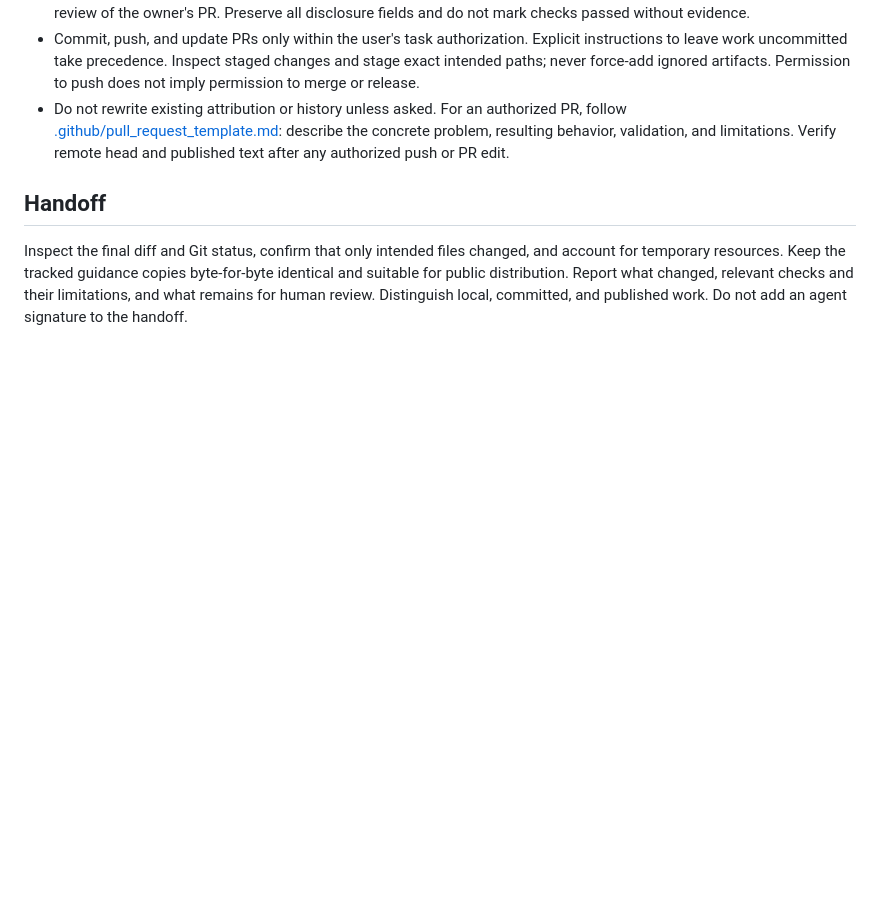
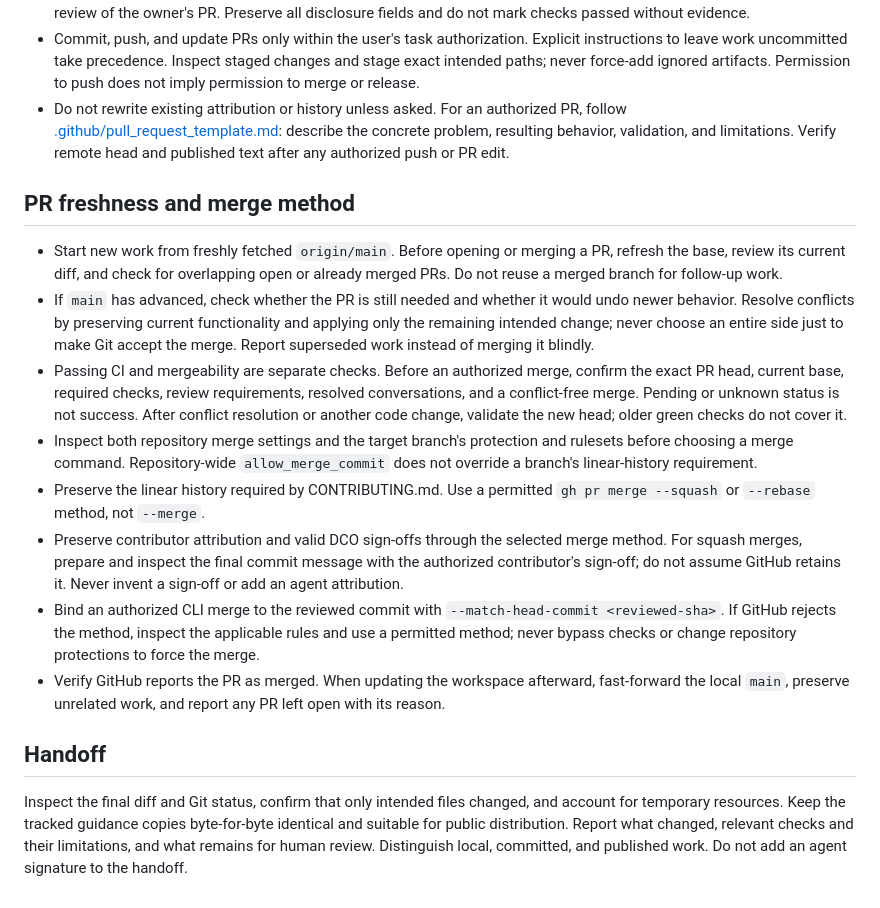
Before and after one commit to iokaio/munarium-demo, a Markdown page: AGENTS.md, the part around the change. Drawn GitHub-style; blank space fills up the shorter version.

Commit message:
docs: clarify PR freshness and permitted merge methods (#18)
Signed-off-by: tylerje <tyler@tsjensen.com>

```diff
--- a/AGENTS.md
+++ b/AGENTS.md
@@ -267,6 +267,37 @@ and sampled peaks are observations, not minimum hardware or capacity guarantees.
   the concrete problem, resulting behavior, validation, and limitations. Verify remote
   head and published text after any authorized push or PR edit.
 
+## PR freshness and merge method
+
+- Start new work from freshly fetched `origin/main`. Before opening or merging a
+  PR, refresh the base, review its current diff, and check for overlapping open or
+  already merged PRs. Do not reuse a merged branch for follow-up work.
+- If `main` has advanced, check whether the PR is still needed and whether it would
+  undo newer behavior. Resolve conflicts by preserving current functionality and
+  applying only the remaining intended change; never choose an entire side just
+  to make Git accept the merge. Report superseded work instead of merging it blindly.
+- Passing CI and mergeability are separate checks. Before an authorized merge,
+  confirm the exact PR head, current base, required checks, review requirements,
+  resolved conversations, and a conflict-free merge. Pending or unknown status is
+  not success. After conflict resolution or another code change, validate the new
+  head; older green checks do not cover it.
+- Inspect both repository merge settings and the target branch's protection and
+  rulesets before choosing a merge command. Repository-wide
+  `allow_merge_commit` does not override a branch's linear-history requirement.
+- Preserve the linear history required by CONTRIBUTING.md. Use a permitted
+  `gh pr merge --squash` or `--rebase` method, not `--merge`.
+- Preserve contributor attribution and valid DCO sign-offs through the selected
+  merge method. For squash merges, prepare and inspect the final commit message
+  with the authorized contributor's sign-off; do not assume GitHub retains it.
+  Never invent a sign-off or add an agent attribution.
+- Bind an authorized CLI merge to the reviewed commit with
+  `--match-head-commit <reviewed-sha>`. If GitHub rejects the method, inspect the
+  applicable rules and use a permitted method; never bypass checks or change
+  repository protections to force the merge.
+- Verify GitHub reports the PR as merged. When updating the workspace afterward,
+  fast-forward the local `main`, preserve unrelated work, and report any PR left
+  open with its reason.
+
 ## Handoff
 
 Inspect the final diff and Git status, confirm that only intended files changed, and
```
Also changed, not shown: CLAUDE.md (+31 -0 lines).
